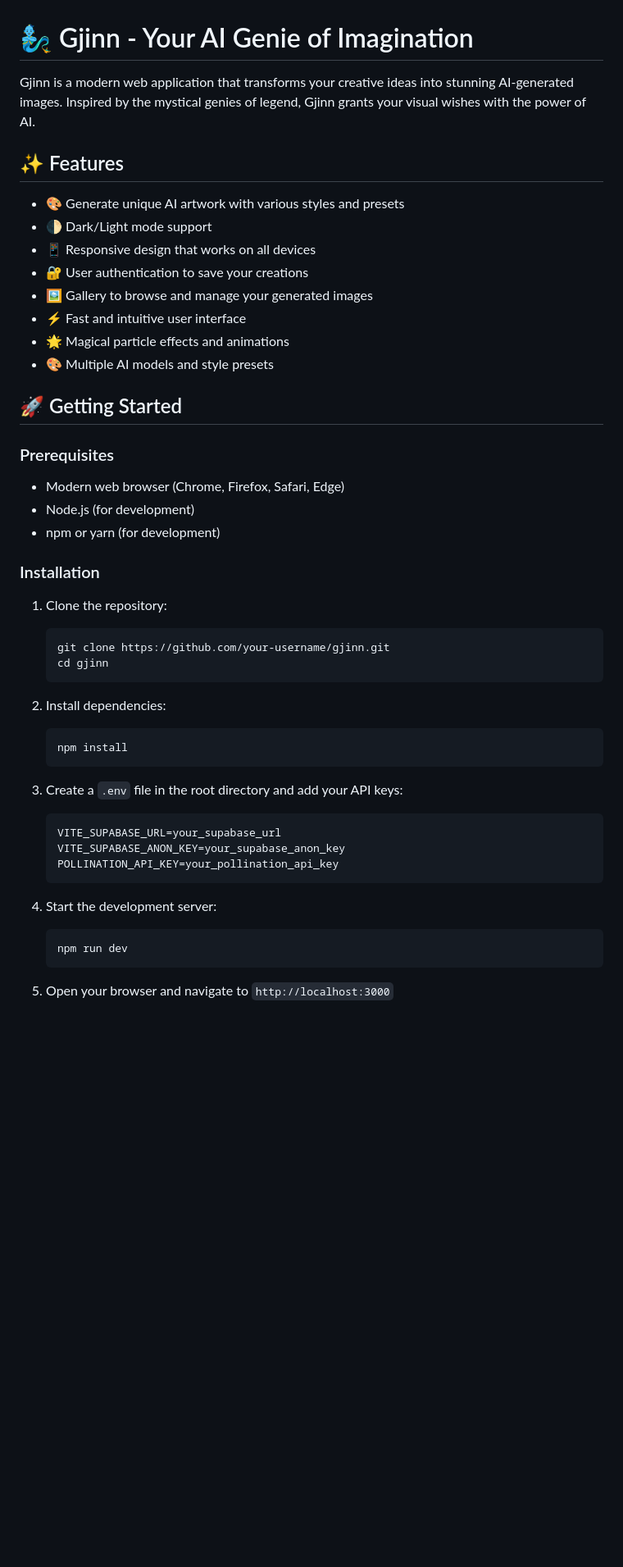
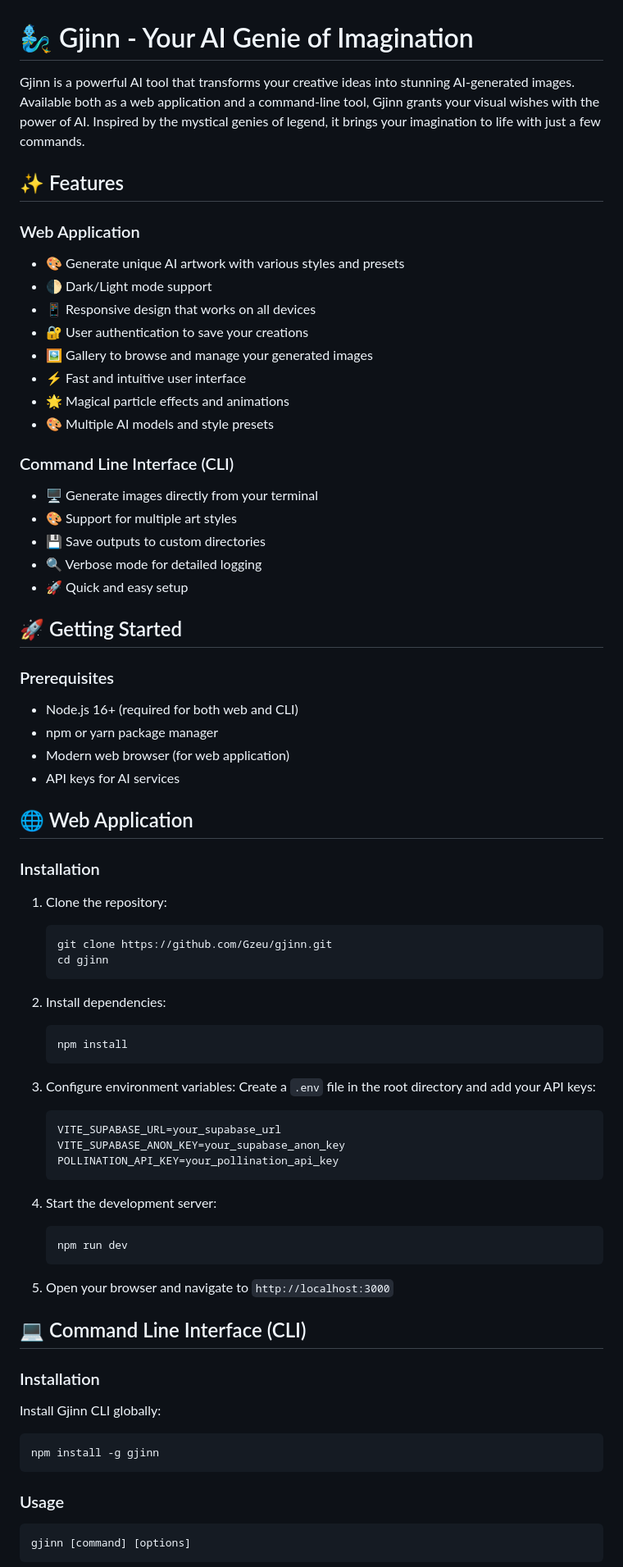
Before and after one commit to Gzeu/gjinn, a Markdown page: README.md, the part around the change printed below. Shown: that part at 82% size. Rendered like a GitHub page; blank space fills up the shorter version.

Commit message:
docs: update README with comprehensive CLI documentation

````diff
--- a/README.md
+++ b/README.md
@@ -1,9 +1,10 @@
 # 🧞‍♂️ Gjinn - Your AI Genie of Imagination
 
-Gjinn is a modern web application that transforms your creative ideas into stunning AI-generated images. Inspired by the mystical genies of legend, Gjinn grants your visual wishes with the power of AI.
+Gjinn is a powerful AI tool that transforms your creative ideas into stunning AI-generated images. Available both as a web application and a command-line tool, Gjinn grants your visual wishes with the power of AI. Inspired by the mystical genies of legend, it brings your imagination to life with just a few commands.
 
 ## ✨ Features
 
+### Web Application
 - 🎨 Generate unique AI artwork with various styles and presets
 - 🌓 Dark/Light mode support
 - 📱 Responsive design that works on all devices
@@ -13,19 +14,29 @@ Gjinn is a modern web application that transforms your creative ideas into stunn
 - 🌟 Magical particle effects and animations
 - 🎨 Multiple AI models and style presets
 
+### Command Line Interface (CLI)
+- 🖥️ Generate images directly from your terminal
+- 🎨 Support for multiple art styles
+- 💾 Save outputs to custom directories
+- 🔍 Verbose mode for detailed logging
+- 🚀 Quick and easy setup
+
 ## 🚀 Getting Started
 
 ### Prerequisites
 
-- Modern web browser (Chrome, Firefox, Safari, Edge)
-- Node.js (for development)
-- npm or yarn (for development)
+- Node.js 16+ (required for both web and CLI)
+- npm or yarn package manager
+- Modern web browser (for web application)
+- API keys for AI services
+
+## 🌐 Web Application
 
 ### Installation
 
 1. Clone the repository:
    ```bash
-   git clone https://github.com/your-username/gjinn.git
+   git clone https://github.com/Gzeu/gjinn.git
    cd gjinn
    ```
 
@@ -34,7 +45,8 @@ Gjinn is a modern web application that transforms your creative ideas into stunn
    npm install
    ```
 
-3. Create a `.env` file in the root directory and add your API keys:
+3. Configure environment variables:
+   Create a `.env` file in the root directory and add your API keys:
    ```env
    VITE_SUPABASE_URL=your_supabase_url
    VITE_SUPABASE_ANON_KEY=your_supabase_anon_key
@@ -47,3 +59,19 @@ Gjinn is a modern web application that transforms your creative ideas into stunn
    ```
 
 5. Open your browser and navigate to `http://localhost:3000`
+
+## 💻 Command Line Interface (CLI)
+
+### Installation
+
+Install Gjinn CLI globally:
+```bash
+npm install -g gjinn
+```
+
+### Usage
+
+```bash
+gjinn [command] [options]
+```
+
````
Also changed, not shown: other parts of README.md (+32 -0 lines).
